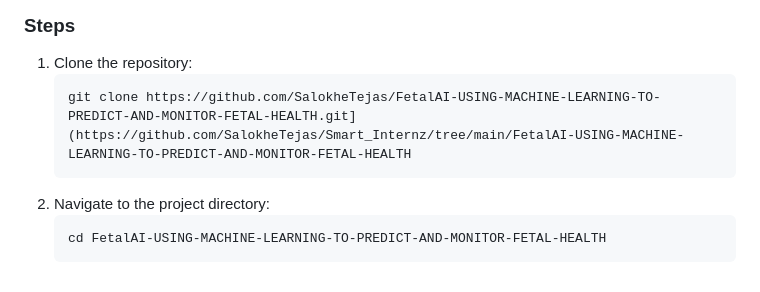
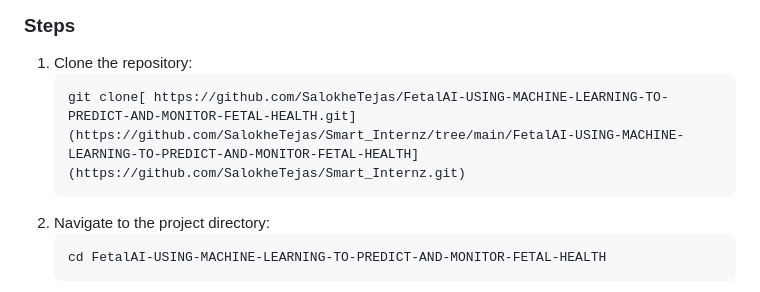
Before and after one commit to SalokheTejas/Smart_Internz, a Markdown page: README.md, the part around the change. GitHub-like rendering.

```diff
--- a/README.md
+++ b/README.md
@@ -100,7 +100,7 @@
 <h3><strong>Steps</strong></h3>
 <ol>
     <li>Clone the repository:
-    <pre><code>git clone https://github.com/SalokheTejas/FetalAI-USING-MACHINE-LEARNING-TO-PREDICT-AND-MONITOR-FETAL-HEALTH.git](https://github.com/SalokheTejas/Smart_Internz/tree/main/FetalAI-USING-MACHINE-LEARNING-TO-PREDICT-AND-MONITOR-FETAL-HEALTH</code></pre></li>
+    <pre><code>git clone[ https://github.com/SalokheTejas/FetalAI-USING-MACHINE-LEARNING-TO-PREDICT-AND-MONITOR-FETAL-HEALTH.git](https://github.com/SalokheTejas/Smart_Internz/tree/main/FetalAI-USING-MACHINE-LEARNING-TO-PREDICT-AND-MONITOR-FETAL-HEALTH](https://github.com/SalokheTejas/Smart_Internz.git)</code></pre></li>
     <li>Navigate to the project directory:
     <pre><code>cd FetalAI-USING-MACHINE-LEARNING-TO-PREDICT-AND-MONITOR-FETAL-HEALTH</code></pre></li>
     <li>Install the required dependencies:
```
